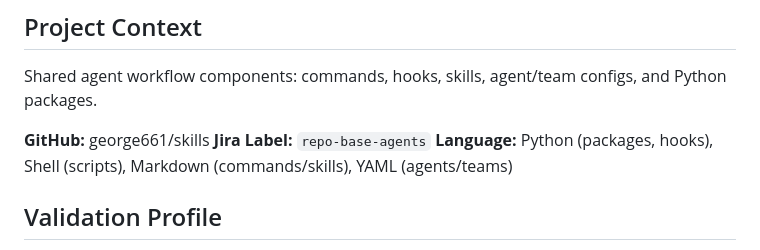
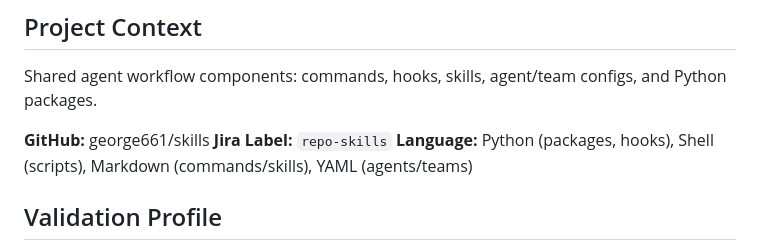
Before and after one commit to george661/skills, a Markdown page: CLAUDE.md, the part around the change. GitHub-like rendering.

Commit message:
GW-5470: update stale Jira label reference
base-agents was renamed to skills; the CLAUDE.md project-context line
still said 'Jira Label: repo-base-agents'. Every recent issue uses
repo-skills, and that's the convention /next, /work, and the grooming
flow all read. Quick fix to stop new work inheriting the wrong label
from project docs.

```diff
--- a/CLAUDE.md
+++ b/CLAUDE.md
@@ -5,7 +5,7 @@
 Shared agent workflow components: commands, hooks, skills, agent/team configs, and Python packages.
 
 **GitHub:** george661/skills
-**Jira Label:** `repo-base-agents`
+**Jira Label:** `repo-skills`
 **Language:** Python (packages, hooks), Shell (scripts), Markdown (commands/skills), YAML (agents/teams)
 
 ## Validation Profile
```
